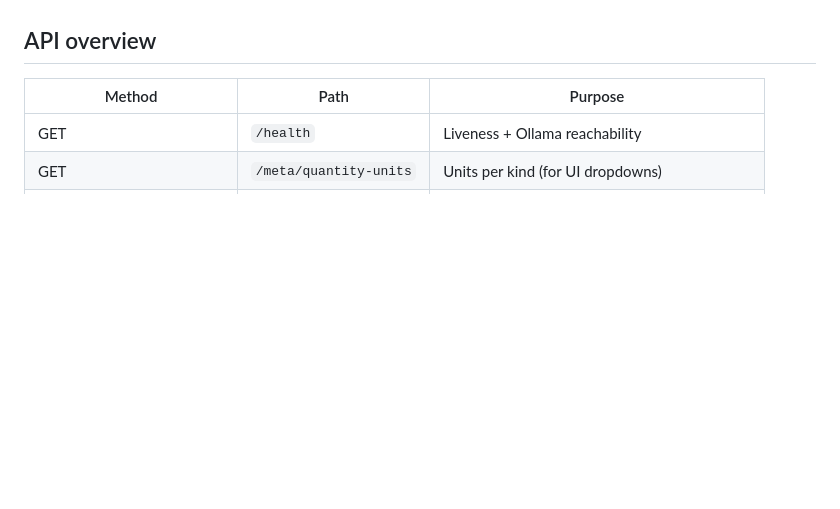
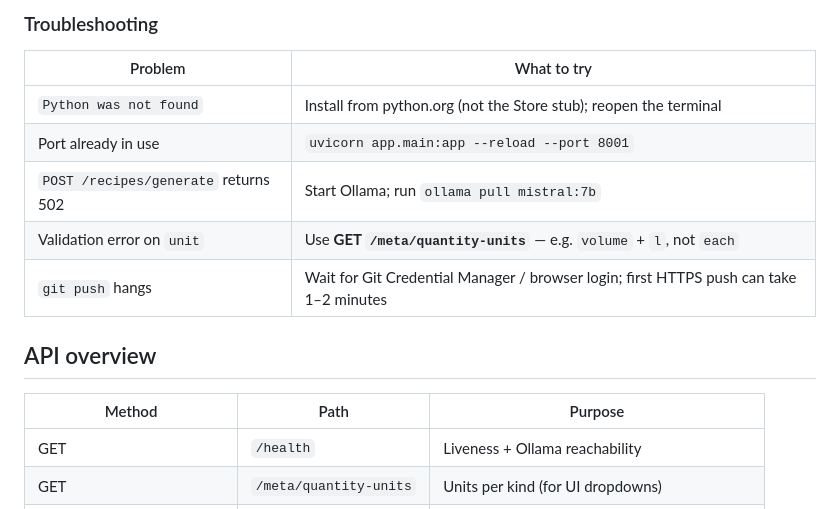
Before and after one commit to sblahut/AI-Recipe-App, a Markdown page: README.md, the part around one of its changes. Rendered like a GitHub page; blank space fills up the shorter version.

```diff
--- a/README.md
+++ b/README.md
@@ -98,3 +160,12 @@ Allow inbound **TCP 8000** on **Private** networks.
+### Troubleshooting
+
+| Problem | What to try |
+|---------|----------------|
+| `Python was not found` | Install from python.org (not the Store stub); reopen the terminal |
+| Port already in use | `uvicorn app.main:app --reload --port 8001` |
+| `POST /recipes/generate` returns 502 | Start Ollama; run `ollama pull mistral:7b` |
+| Validation error on `unit` | Use **GET `/meta/quantity-units`** — e.g. `volume` + `l`, not `each` |
+| `git push` hangs | Wait for Git Credential Manager / browser login; first HTTPS push can take 1–2 minutes |
 
 ## API overview
 
```
Also changed, not shown: other parts of README.md (+81 -19 lines).
